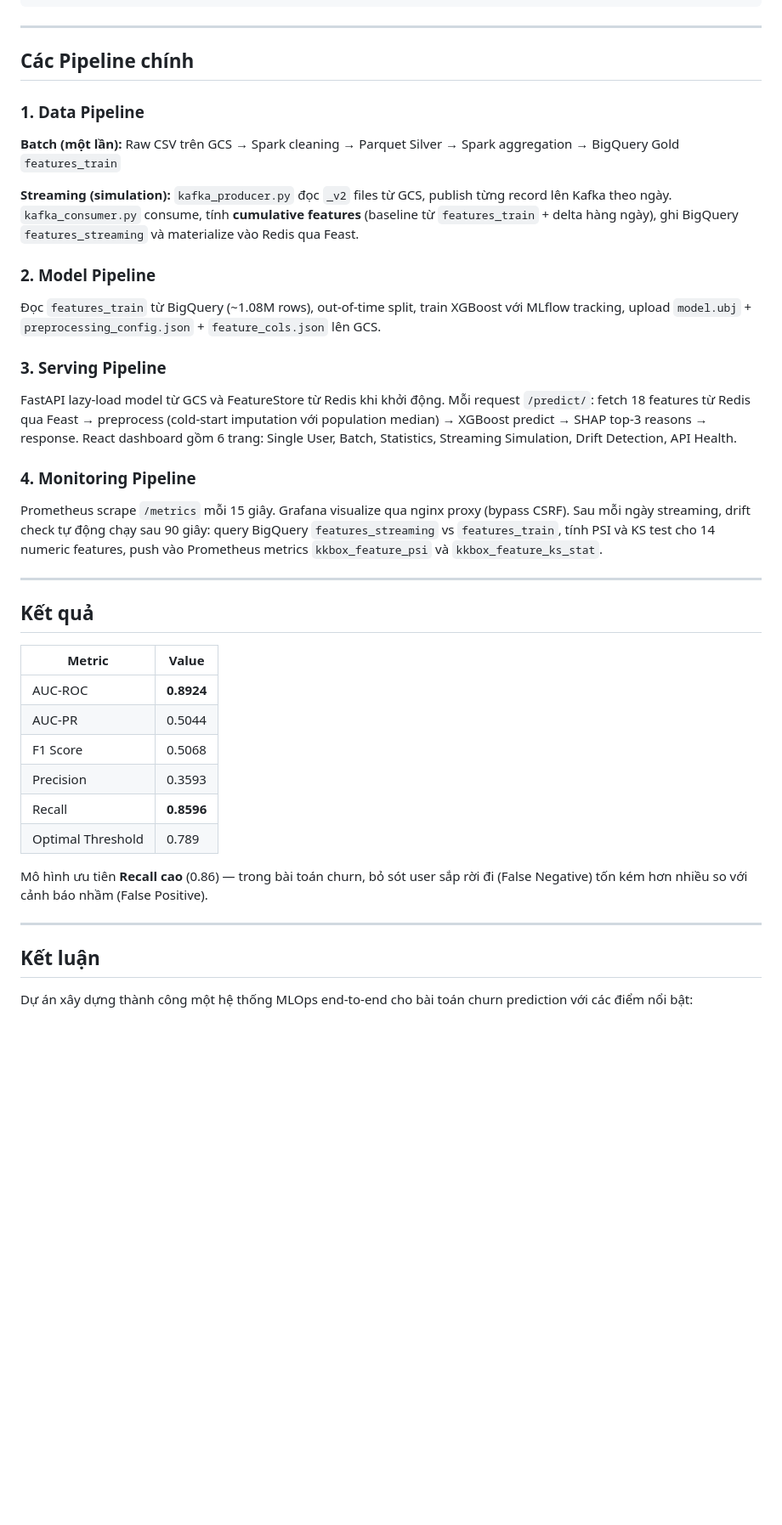
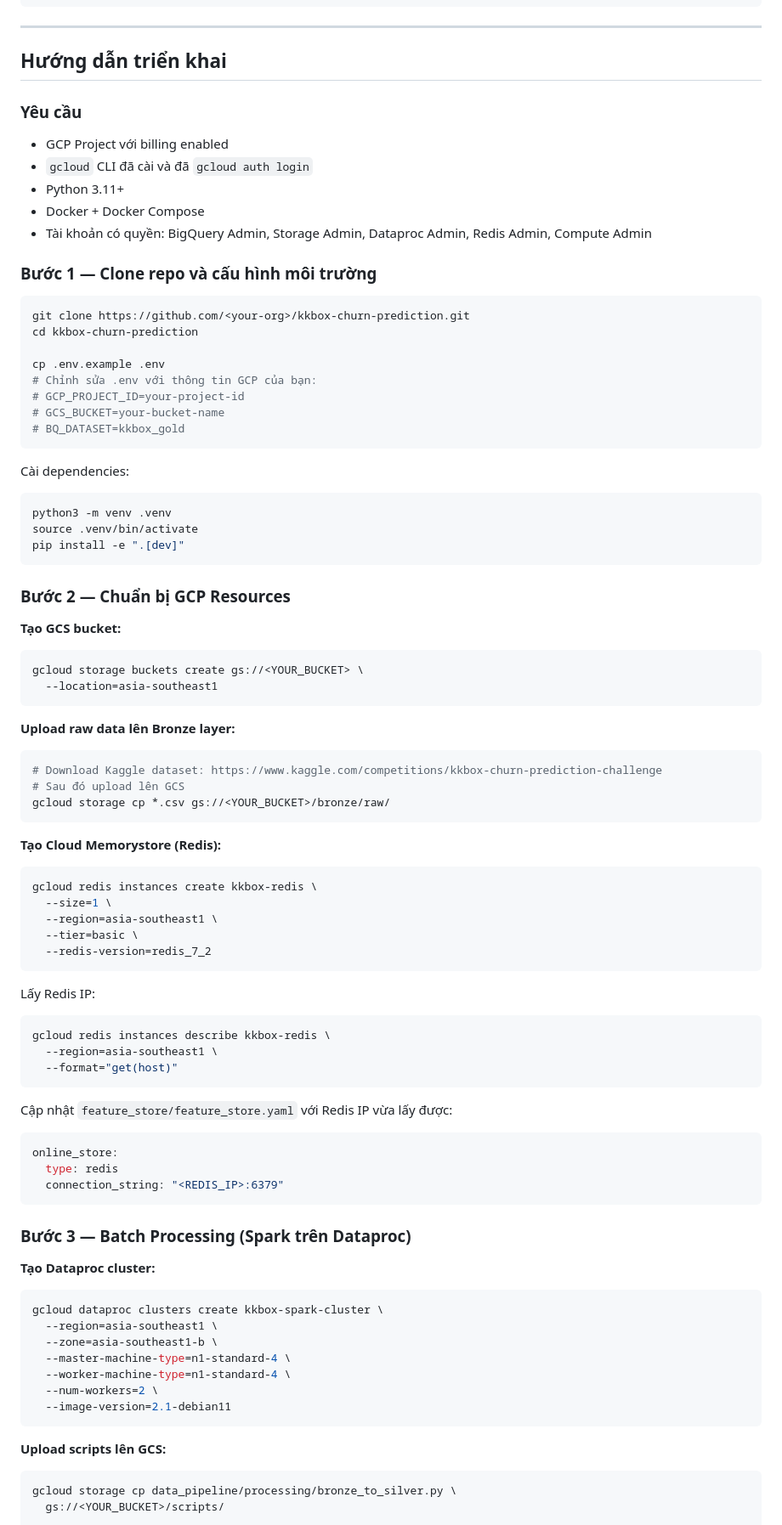
Before and after one commit to ptrnghieu/kkbox-churn-prediction, a Markdown page: README.md, the part around one of its changes. Shown at 85% size. GitHub-like rendering; blank space fills up the shorter version.

Commit message:
docs: rewrite README with problem intro, model rationale, full deployment guide

````diff
--- a/README.md
+++ b/README.md
@@ -257,44 +280,90 @@ kkbox-churn-prediction/
 
 ---
 
-## Các Pipeline chính
+## Hướng dẫn triển khai
 
-### 1. Data Pipeline
+### Yêu cầu
 
-**Batch (một lần):** Raw CSV trên GCS → Spark cleaning → Parquet Silver → Spark aggregation → BigQuery Gold `features_train`
+- GCP Project với billing enabled
+- `gcloud` CLI đã cài và đã `gcloud auth login`
+- Python 3.11+
+- Docker + Docker Compose
+- Tài khoản có quyền: BigQuery Admin, Storage Admin, Dataproc Admin, Redis Admin, Compute Admin
 
-**Streaming (simulation):** `kafka_producer.py` đọc `_v2` files từ GCS, publish từng record lên Kafka theo ngày. `kafka_consumer.py` consume, tính **cumulative features** (baseline từ `features_train` + delta hàng ngày), ghi BigQuery `features_streaming` và materialize vào Redis qua Feast.
+### Bước 1 — Clone repo và cấu hình môi trường
 
-### 2. Model Pipeline
+```bash
+git clone https://github.com/<your-org>/kkbox-churn-prediction.git
+cd kkbox-churn-prediction
 
-Đọc `features_train` từ BigQuery (~1.08M rows), out-of-time split, train XGBoost với MLflow tracking, upload `model.ubj` + `preprocessing_config.json` + `feature_cols.json` lên GCS.
+cp .env.example .env
+# Chỉnh sửa .env với thông tin GCP của bạn:
+# GCP_PROJECT_ID=your-project-id
+# GCS_BUCKET=your-bucket-name
+# BQ_DATASET=kkbox_gold
+```
 
-### 3. Serving Pipeline
+Cài dependencies:
 
-FastAPI lazy-load model từ GCS và FeatureStore từ Redis khi khởi động. Mỗi request `/predict/`: fetch 18 features từ Redis qua Feast → preprocess (cold-start imputation với population median) → XGBoost predict → SHAP top-3 reasons → response. React dashboard gồm 6 trang: Single User, Batch, Statistics, Streaming Simulation, Drift Detection, API Health.
+```bash
+python3 -m venv .venv
+source .venv/bin/activate
+pip install -e ".[dev]"
+```
 
-### 4. Monitoring Pipeline
+### Bước 2 — Chuẩn bị GCP Resources
 
-Prometheus scrape `/metrics` mỗi 15 giây. Grafana visualize qua nginx proxy (bypass CSRF). Sau mỗi ngày streaming, drift check tự động chạy sau 90 giây: query BigQuery `features_streaming` vs `features_train`, tính PSI và KS test cho 14 numeric features, push vào Prometheus metrics `kkbox_feature_psi` và `kkbox_feature_ks_stat`.
+**Tạo GCS bucket:**
+```bash
+gcloud storage buckets create gs://<YOUR_BUCKET> \
+  --location=asia-southeast1
+```
 
----
+**Upload raw data lên Bronze layer:**
+```bash
+# Download Kaggle dataset: https://www.kaggle.com/competitions/kkbox-churn-prediction-challenge
+# Sau đó upload lên GCS
+gcloud storage cp *.csv gs://<YOUR_BUCKET>/bronze/raw/
+```
 
-## Kết quả
+**Tạo Cloud Memorystore (Redis):**
+```bash
+gcloud redis instances create kkbox-redis \
+  --size=1 \
+  --region=asia-southeast1 \
+  --tier=basic \
+  --redis-version=redis_7_2
+```
 
-| Metric | Value |
-|--------|-------|
-| AUC-ROC | **0.8924** |
-| AUC-PR | 0.5044 |
-| F1 Score | 0.5068 |
-| Precision | 0.3593 |
-| Recall | **0.8596** |
-| Optimal Threshold | 0.789 |
+Lấy Redis IP:
+```bash
+gcloud redis instances describe kkbox-redis \
+  --region=asia-southeast1 \
+  --format="get(host)"
+```
 
-Mô hình ưu tiên **Recall cao** (0.86) — trong bài toán churn, bỏ sót user sắp rời đi (False Negative) tốn kém hơn nhiều so với cảnh báo nhầm (False Positive).
+Cập nhật `feature_store/feature_store.yaml` với Redis IP vừa lấy được:
+```yaml
+online_store:
+  type: redis
+  connection_string: "<REDIS_IP>:6379"
+```
 
----
+### Bước 3 — Batch Processing (Spark trên Dataproc)
 
-## Kết luận
+**Tạo Dataproc cluster:**
+```bash
+gcloud dataproc clusters create kkbox-spark-cluster \
+  --region=asia-southeast1 \
+  --zone=asia-southeast1-b \
+  --master-machine-type=n1-standard-4 \
+  --worker-machine-type=n1-standard-4 \
+  --num-workers=2 \
+  --image-version=2.1-debian11
+```
 
-Dự án xây dựng thành công một hệ thống MLOps end-to-end cho bài toán churn prediction với các điểm nổi bật:
+**Upload scripts lên GCS:**
+```bash
+gcloud storage cp data_pipeline/processing/bronze_to_silver.py \
+  gs://<YOUR_BUCKET>/scripts/
 
````
Also changed, not shown: other parts of README.md (+279 -86 lines).
